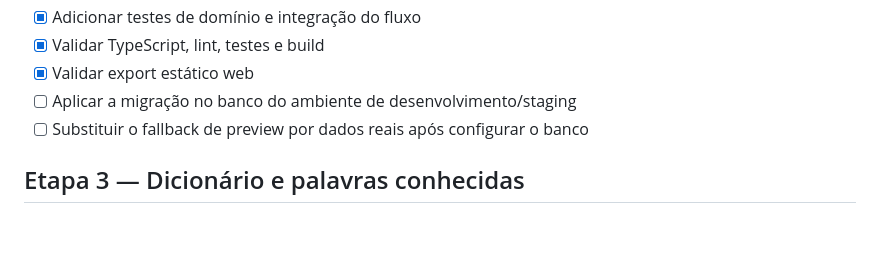
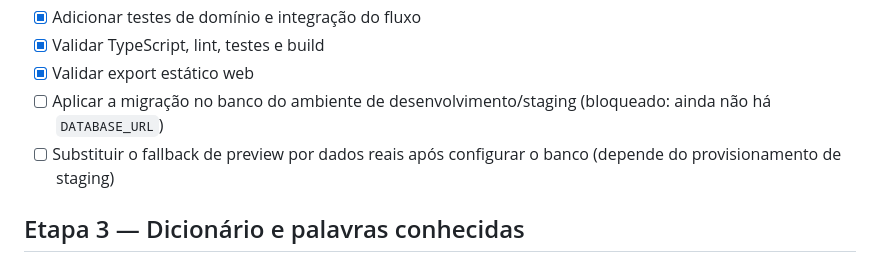
Before and after one commit to tiago-prog/mapa-de-mandarim, a Markdown page: todo.md, the part around one of its changes. Rendered like a GitHub page; blank space fills up the shorter version.

```diff
--- a/todo.md
+++ b/todo.md
@@ -158,8 +158,8 @@
 - [x] Adicionar testes de domínio e integração do fluxo
 - [x] Validar TypeScript, lint, testes e build
 - [x] Validar export estático web
-- [ ] Aplicar a migração no banco do ambiente de desenvolvimento/staging
-- [ ] Substituir o fallback de preview por dados reais após configurar o banco
+- [ ] Aplicar a migração no banco do ambiente de desenvolvimento/staging (bloqueado: ainda não há `DATABASE_URL`)
+- [ ] Substituir o fallback de preview por dados reais após configurar o banco (depende do provisionamento de staging)
 
 ## Etapa 3 — Dicionário e palavras conhecidas
 
```
Also changed, not shown: other parts of todo.md (+31 -3 lines).
